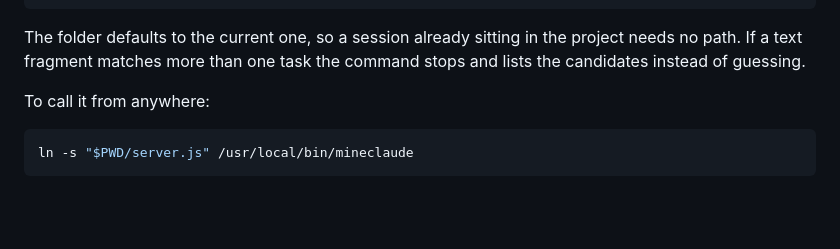
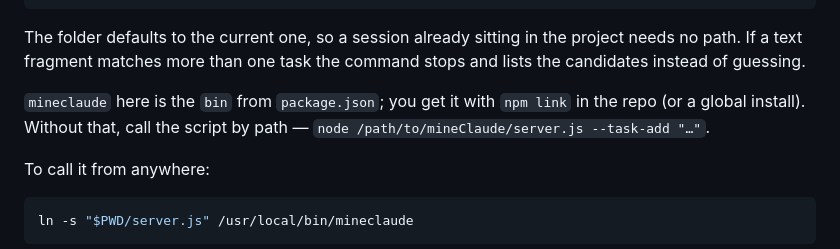
Before and after one commit to ferhatural/mineClaude, a Markdown page: README.md, the part around the change. GitHub-like rendering; blank space fills up the shorter version.

```diff
--- a/README.md
+++ b/README.md
@@ -66,6 +66,10 @@ mineclaude --tasks --cwd ~/code/other   # another project
 The folder defaults to the current one, so a session already sitting in the project
 needs no path. If a text fragment matches more than one task the command stops and
 lists the candidates instead of guessing.
+
+`mineclaude` here is the `bin` from `package.json`; you get it with `npm link` in the
+repo (or a global install). Without that, call the script by path —
+`node /path/to/mineClaude/server.js --task-add "…"`.
 
 To call it from anywhere:
 
```
Also changed, not shown: README.tr.md (+4 -0 lines).
